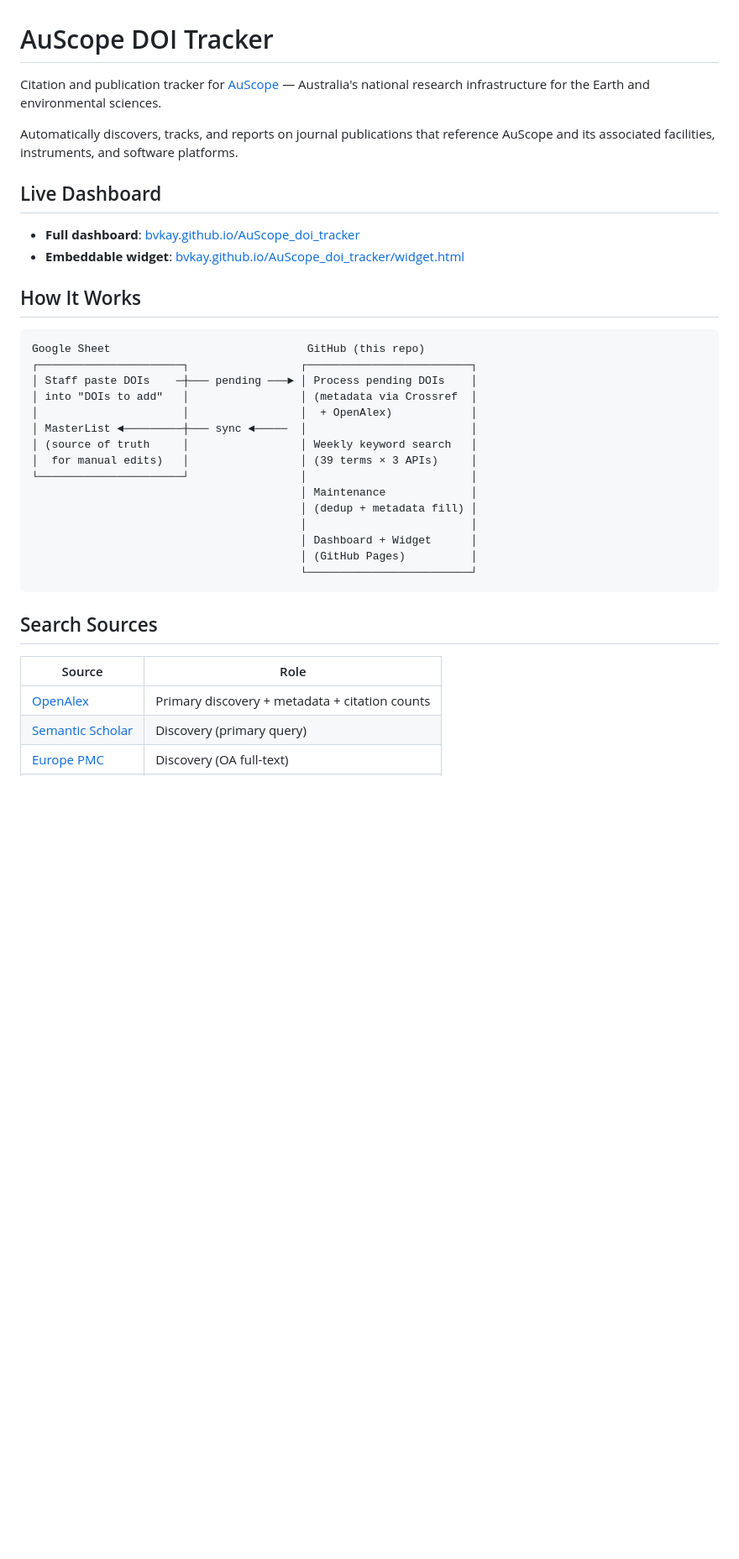
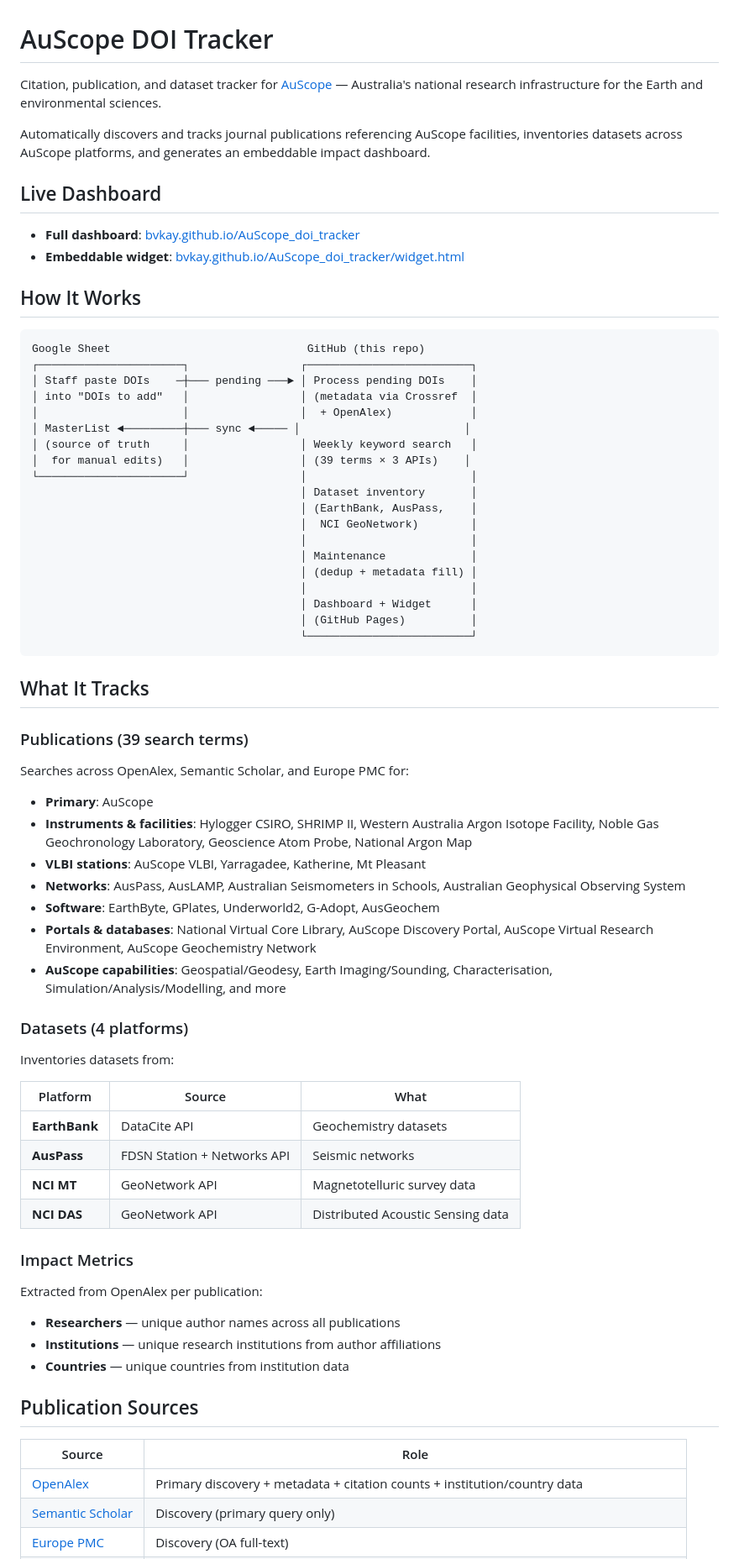
Before and after one commit to bvkay/AuScope_doi_tracker, a Markdown page: README.md, the part around one of its changes. Shown at 84% size. GitHub-like rendering; blank space fills up the shorter version.

Commit message:
Update README: add datasets, impact metrics, platform table

````diff
--- a/README.md
+++ b/README.md
@@ -1,8 +1,8 @@
 # AuScope DOI Tracker
 
-Citation and publication tracker for [AuScope](https://www.auscope.org.au/) — Australia's national research infrastructure for the Earth and environmental sciences.
+Citation, publication, and dataset tracker for [AuScope](https://www.auscope.org.au/) — Australia's national research infrastructure for the Earth and environmental sciences.
 
-Automatically discovers, tracks, and reports on journal publications that reference AuScope and its associated facilities, instruments, and software platforms.
+Automatically discovers and tracks journal publications referencing AuScope facilities, inventories datasets across AuScope platforms, and generates an embeddable impact dashboard.
 
 ## Live Dashboard
 
@@ -17,10 +17,14 @@ Google Sheet                              GitHub (this repo)
 │ Staff paste DOIs    ─┼─── pending ───► │ Process pending DOIs    │
 │ into "DOIs to add"   │                 │ (metadata via Crossref  │
 │                      │                 │  + OpenAlex)            │
-│ MasterList ◄─────────┼─── sync ◄─────  │                         │
+│ MasterList ◄─────────┼─── sync ◄───── │                         │
 │ (source of truth     │                 │ Weekly keyword search   │
-│  for manual edits)   │                 │ (39 terms × 3 APIs)     │
+│  for manual edits)   │                 │ (39 terms × 3 APIs)    │
 └──────────────────────┘                 │                         │
+                                         │ Dataset inventory       │
+                                         │ (EarthBank, AusPass,    │
+                                         │  NCI GeoNetwork)        │
+                                         │                         │
                                          │ Maintenance             │
                                          │ (dedup + metadata fill) │
                                          │                         │
@@ -29,10 +33,42 @@ Google Sheet                              GitHub (this repo)
                                          └─────────────────────────┘
 ```
 
-## Search Sources
+## What It Tracks
+
+### Publications (39 search terms)
+
+Searches across OpenAlex, Semantic Scholar, and Europe PMC for:
+
+- **Primary**: AuScope
+- **Instruments & facilities**: Hylogger CSIRO, SHRIMP II, Western Australia Argon Isotope Facility, Noble Gas Geochronology Laboratory, Geoscience Atom Probe, National Argon Map
+- **VLBI stations**: AuScope VLBI, Yarragadee, Katherine, Mt Pleasant
+- **Networks**: AusPass, AusLAMP, Australian Seismometers in Schools, Australian Geophysical Observing System
+- **Software**: EarthByte, GPlates, Underworld2, G-Adopt, AusGeochem
+- **Portals & databases**: National Virtual Core Library, AuScope Discovery Portal, AuScope Virtual Research Environment, AuScope Geochemistry Network
+- **AuScope capabilities**: Geospatial/Geodesy, Earth Imaging/Sounding, Characterisation, Simulation/Analysis/Modelling, and more
+
+### Datasets (4 platforms)
+
+Inventories datasets from:
+
+| Platform | Source | What |
+|----------|--------|------|
+| **EarthBank** | DataCite API | Geochemistry datasets |
+| **AusPass** | FDSN Station + Networks API | Seismic networks |
+| **NCI MT** | GeoNetwork API | Magnetotelluric survey data |
+| **NCI DAS** | GeoNetwork API | Distributed Acoustic Sensing data |
+
+### Impact Metrics
+
+Extracted from OpenAlex per publication:
+- **Researchers** — unique author names across all publications
+- **Institutions** — unique research institutions from author affiliations
+- **Countries** — unique countries from institution data
+
+## Publication Sources
 
 | Source | Role |
 |--------|------|
-| [OpenAlex](https://openalex.org/) | Primary discovery + metadata + citation counts |
-| [Semantic Scholar](https://www.semanticscholar.org/) | Discovery (primary query) |
+| [OpenAlex](https://openalex.org/) | Primary discovery + metadata + citation counts + institution/country data |
+| [Semantic Scholar](https://www.semanticscholar.org/) | Discovery (primary query only) |
 | [Europe PMC](https://europepmc.org/) | Discovery (OA full-text) |
````
Also changed, not shown: other parts of README.md (+7 -22 lines).
